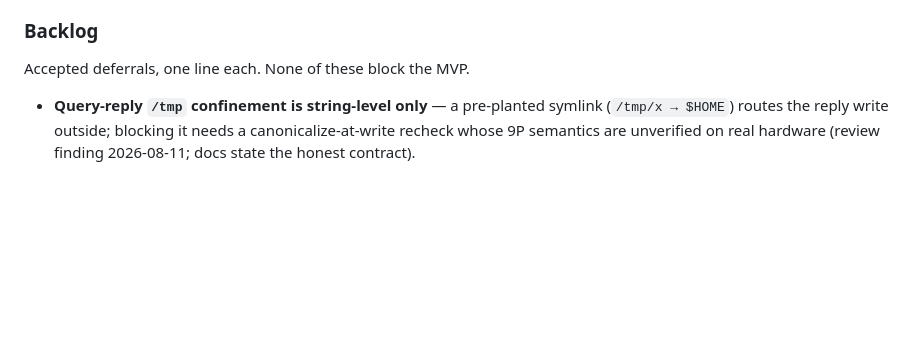
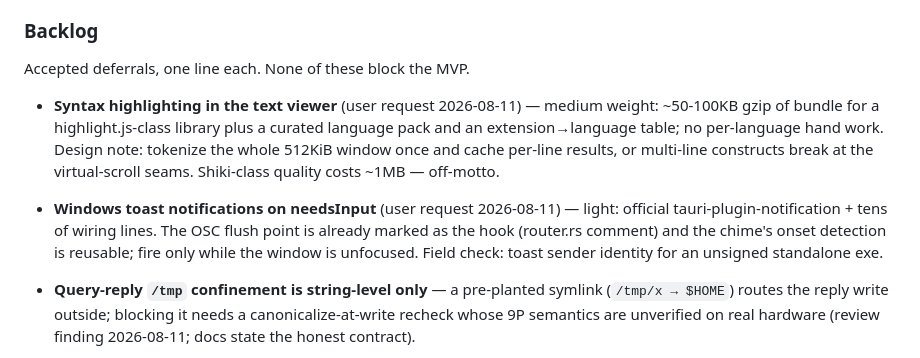
Before and after one commit to sjkwon-1023/winmux, a Markdown page: CLAUDE.md, the part around the change. GitHub-like rendering; blank space fills up the shorter version.

Commit message:
docs: backlog syntax highlighting and toast notifications
Co-Authored-By: Claude Fable 5 <noreply@anthropic.com>
Claude-Session: https://claude.ai/code/session_015KVNWXos7c3HxR66r9ErNz

```diff
--- a/CLAUDE.md
+++ b/CLAUDE.md
@@ -33,6 +33,17 @@ buttons, redrawn icons) — its checklist is WINDOWS-BUILD §10's last subsectio
 
 Accepted deferrals, one line each. None of these block the MVP.
 
+- **Syntax highlighting in the text viewer** (user request 2026-08-11) — medium weight:
+  ~50-100KB gzip of bundle for a highlight.js-class library plus a curated language
+  pack and an extension→language table; no per-language hand work. Design note:
+  tokenize the whole 512KiB window once and cache per-line results, or multi-line
+  constructs break at the virtual-scroll seams. Shiki-class quality costs ~1MB —
+  off-motto.
+- **Windows toast notifications on needsInput** (user request 2026-08-11) — light:
+  official tauri-plugin-notification + tens of wiring lines. The OSC flush point is
+  already marked as the hook (router.rs comment) and the chime's onset detection is
+  reusable; fire only while the window is unfocused. Field check: toast sender
+  identity for an unsigned standalone exe.
 - **Query-reply `/tmp` confinement is string-level only** — a pre-planted symlink
   (`/tmp/x → $HOME`) routes the reply write outside; blocking it needs a
   canonicalize-at-write recheck whose 9P semantics are unverified on real hardware
```
